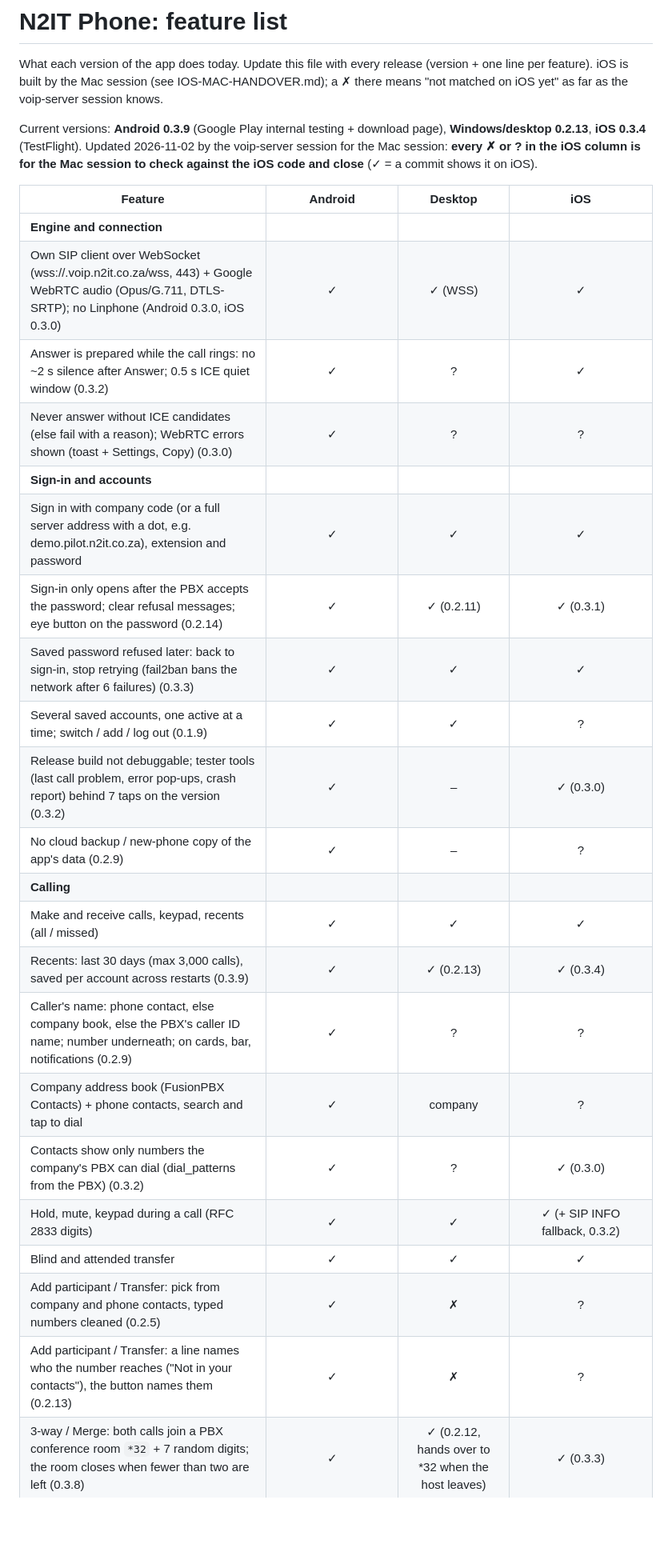
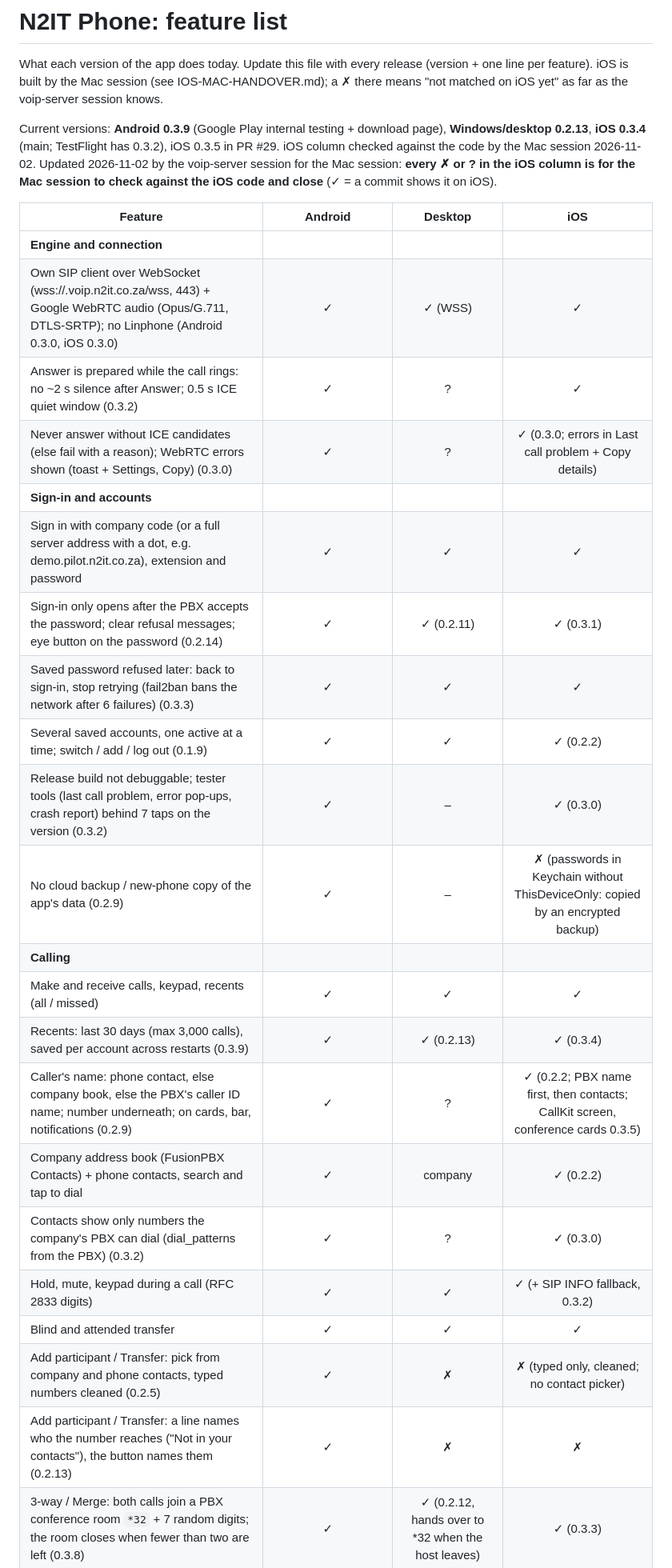
Before and after one commit to nasrnassiep-67/n2it, a Markdown page: FEATURES.md, the part around one of its changes. Shown at 80% size. Rendered like a GitHub page; blank space fills up the shorter version.

```diff
--- a/FEATURES.md
+++ b/FEATURES.md
@@ -5,7 +5,7 @@ iOS is built by the Mac session (see IOS-MAC-HANDOVER.md); a ✗ there means "no
 voip-server session knows.
 
 Current versions: **Android 0.3.9** (Google Play internal testing + download page), **Windows/desktop 0.2.13**,
-**iOS 0.3.4** (TestFlight). Updated 2026-11-02 by the voip-server session for the Mac session: **every ✗ or ? in the
+**iOS 0.3.4** (main; TestFlight has 0.3.2), iOS 0.3.5 in PR #29. iOS column checked against the code by the Mac session 2026-11-02. Updated 2026-11-02 by the voip-server session for the Mac session: **every ✗ or ? in the
 iOS column is for the Mac session to check against the iOS code and close** (✓ = a commit shows it on iOS).
 
 | Feature | Android | Desktop | iOS |
@@ -13,22 +13,22 @@ iOS column is for the Mac session to check against the iOS code and close** (✓
 | **Engine and connection** | | | |
 | Own SIP client over WebSocket (wss://<company>.voip.n2it.co.za/wss, 443) + Google WebRTC audio (Opus/G.711, DTLS-SRTP); no Linphone (Android 0.3.0, iOS 0.3.0) | ✓ | ✓ (WSS) | ✓ |
 | Answer is prepared while the call rings: no ~2 s silence after Answer; 0.5 s ICE quiet window (0.3.2) | ✓ | ? | ✓ |
-| Never answer without ICE candidates (else fail with a reason); WebRTC errors shown (toast + Settings, Copy) (0.3.0) | ✓ | ? | ? |
+| Never answer without ICE candidates (else fail with a reason); WebRTC errors shown (toast + Settings, Copy) (0.3.0) | ✓ | ? | ✓ (0.3.0; errors in Last call problem + Copy details) |
 | **Sign-in and accounts** | | | |
 | Sign in with company code (or a full server address with a dot, e.g. demo.pilot.n2it.co.za), extension and password | ✓ | ✓ | ✓ |
 | Sign-in only opens after the PBX accepts the password; clear refusal messages; eye button on the password (0.2.14) | ✓ | ✓ (0.2.11) | ✓ (0.3.1) |
 | Saved password refused later: back to sign-in, stop retrying (fail2ban bans the network after 6 failures) (0.3.3) | ✓ | ✓ | ✓ |
-| Several saved accounts, one active at a time; switch / add / log out (0.1.9) | ✓ | ✓ | ? |
+| Several saved accounts, one active at a time; switch / add / log out (0.1.9) | ✓ | ✓ | ✓ (0.2.2) |
 | Release build not debuggable; tester tools (last call problem, error pop-ups, crash report) behind 7 taps on the version (0.3.2) | ✓ | – | ✓ (0.3.0) |
-| No cloud backup / new-phone copy of the app's data (0.2.9) | ✓ | – | ? |
+| No cloud backup / new-phone copy of the app's data (0.2.9) | ✓ | – | ✗ (passwords in Keychain without ThisDeviceOnly: copied by an encrypted backup) |
 | **Calling** | | | |
 | Make and receive calls, keypad, recents (all / missed) | ✓ | ✓ | ✓ |
 | Recents: last 30 days (max 3,000 calls), saved per account across restarts (0.3.9) | ✓ | ✓ (0.2.13) | ✓ (0.3.4) |
-| Caller's name: phone contact, else company book, else the PBX's caller ID name; number underneath; on cards, bar, notifications (0.2.9) | ✓ | ? | ? |
-| Company address book (FusionPBX Contacts) + phone contacts, search and tap to dial | ✓ | company | ? |
+| Caller's name: phone contact, else company book, else the PBX's caller ID name; number underneath; on cards, bar, notifications (0.2.9) | ✓ | ? | ✓ (0.2.2; PBX name first, then contacts; CallKit screen, conference cards 0.3.5) |
+| Company address book (FusionPBX Contacts) + phone contacts, search and tap to dial | ✓ | company | ✓ (0.2.2) |
 | Contacts show only numbers the company's PBX can dial (dial_patterns from the PBX) (0.3.2) | ✓ | ? | ✓ (0.3.0) |
 | Hold, mute, keypad during a call (RFC 2833 digits) | ✓ | ✓ | ✓ (+ SIP INFO fallback, 0.3.2) |
 | Blind and attended transfer | ✓ | ✓ | ✓ |
-| Add participant / Transfer: pick from company and phone contacts, typed numbers cleaned (0.2.5) | ✓ | ✗ | ? |
-| Add participant / Transfer: a line names who the number reaches ("Not in your contacts"), the button names them (0.2.13) | ✓ | ✗ | ? |
+| Add participant / Transfer: pick from company and phone contacts, typed numbers cleaned (0.2.5) | ✓ | ✗ | ✗ (typed only, cleaned; no contact picker) |
+| Add participant / Transfer: a line names who the number reaches ("Not in your contacts"), the button names them (0.2.13) | ✓ | ✗ | ✗ |
 | 3-way / Merge: both calls join a PBX conference room `*32` + 7 random digits; the room closes when fewer than two are left (0.3.8) | ✓ | ✓ (0.2.12, hands over to *32 when the host leaves) | ✓ (0.3.3) |
```
Also changed, not shown: other parts of FEATURES.md (+7 -7 lines).
